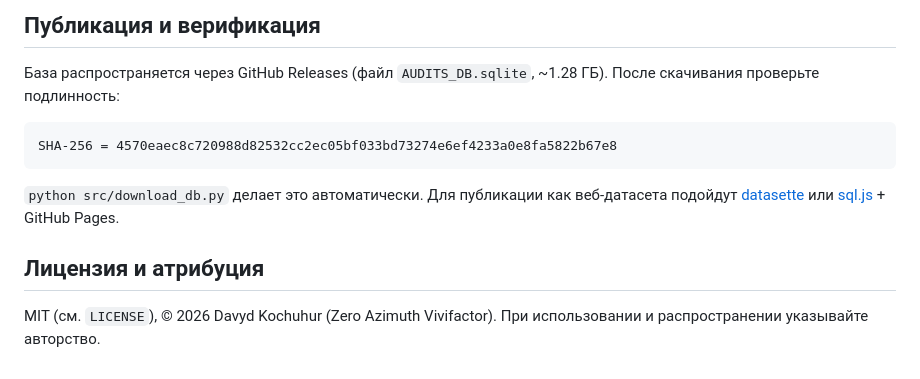
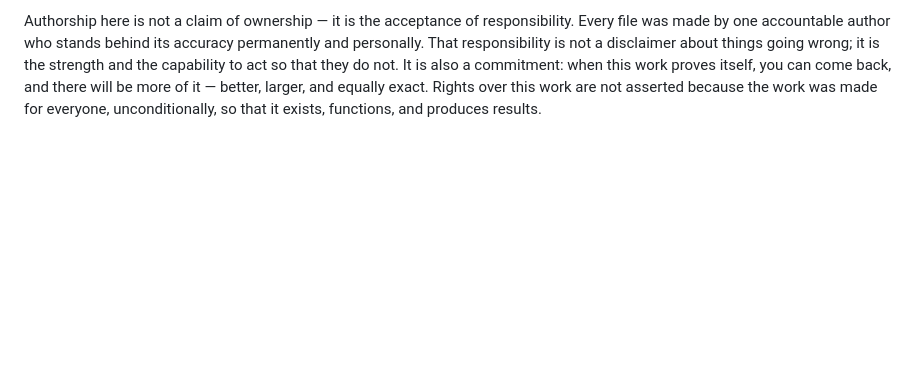
Before and after one commit to Daothecreator/17, a Markdown page: README.md, the part around one of its changes. Drawn GitHub-style; blank space fills up the shorter version.

Commit message:
Rewrite README: purpose and nature of the database, English, authorship at end
Co-authored-by: Copilot App <223556219+Copilot@users.noreply.github.com>

````diff
--- a/README.md
+++ b/README.md
@@ -75,16 +65,7 @@ WHERE files_fts MATCH 'Kochuhur';
-## Публикация и верификация
-
-База распространяется через GitHub Releases (файл `AUDITS_DB.sqlite`, ~1.28 ГБ).
-После скачивания проверьте подлинность:
-
-```
-SHA-256 = 4570eaec8c720988d82532cc2ec05bf033bd73274e6ef4233a0e8fa5822b67e8
-```
-
-`python src/download_db.py` делает это автоматически. Для публикации как веб-датасета
-подойдут [datasette](https://datasette.io/) или [sql.js](https://sql.js.org/) + GitHub Pages.
-
-## Лицензия и атрибуция
-
-MIT (см. `LICENSE`), © 2026 Davyd Kochuhur (Zero Azimuth Vivifactor).
-При использовании и распространении указывайте авторство.
+Authorship here is not a claim of ownership — it is the acceptance of responsibility.
+Every file was made by one accountable author who stands behind its accuracy permanently
+and personally. That responsibility is not a disclaimer about things going wrong; it is
+the strength and the capability to act so that they do not. It is also a commitment: when
+this work proves itself, you can come back, and there will be more of it — better, larger,
+and equally exact. Rights over this work are not asserted because the work was made for
+everyone, unconditionally, so that it exists, functions, and produces results.
````
Also changed, not shown: other parts of README.md (+53 -63 lines).
